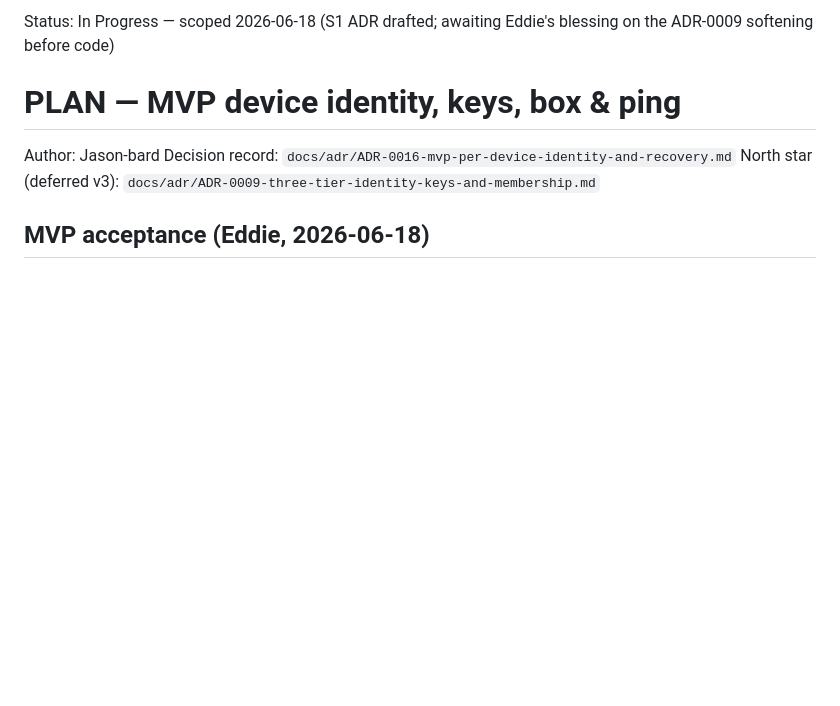
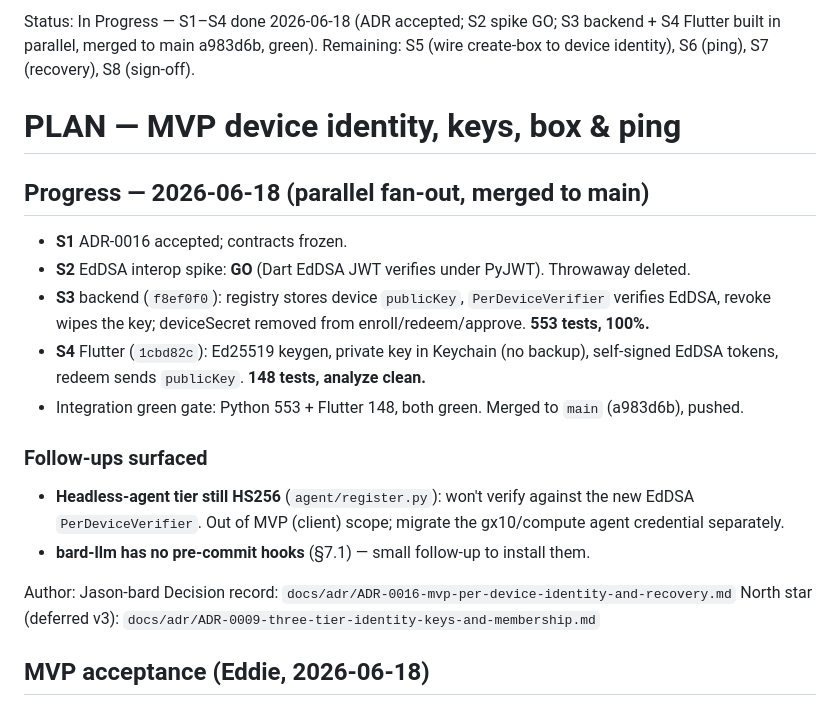
Before and after one commit to edhaynes/bard-infra, a Markdown page: plans/PLAN_device_identity_mvp.md, the part around the change. GitHub-like rendering; blank space fills up the shorter version.

Commit message:
docs(plan): device-identity MVP — S1-S4 done, merged to main; S5/S6 next
Co-Authored-By: Claude Opus 4.8 (1M context) <noreply@anthropic.com>

```diff
--- a/plans/PLAN_device_identity_mvp.md
+++ b/plans/PLAN_device_identity_mvp.md
@@ -1,6 +1,17 @@
-Status: In Progress — scoped 2026-06-18 (S1 ADR drafted; awaiting Eddie's blessing on the ADR-0009 softening before code)
+Status: In Progress — S1–S4 done 2026-06-18 (ADR accepted; S2 spike GO; S3 backend + S4 Flutter built in parallel, merged to main a983d6b, green). Remaining: S5 (wire create-box to device identity), S6 (ping), S7 (recovery), S8 (sign-off).
 
 # PLAN — MVP device identity, keys, box & ping
+
+## Progress — 2026-06-18 (parallel fan-out, merged to main)
+- **S1** ADR-0016 accepted; contracts frozen.
+- **S2** EdDSA interop spike: **GO** (Dart EdDSA JWT verifies under PyJWT). Throwaway deleted.
+- **S3** backend (`f8ef0f0`): registry stores device `publicKey`, `PerDeviceVerifier` verifies EdDSA, revoke wipes the key; deviceSecret removed from enroll/redeem/approve. **553 tests, 100%.**
+- **S4** Flutter (`1cbd82c`): Ed25519 keygen, private key in Keychain (no backup), self-signed EdDSA tokens, redeem sends `publicKey`. **148 tests, analyze clean.**
+- Integration green gate: Python 553 + Flutter 148, both green. Merged to `main` (a983d6b), pushed.
+
+### Follow-ups surfaced
+- **Headless-agent tier still HS256** (`agent/register.py`): won't verify against the new EdDSA `PerDeviceVerifier`. Out of MVP (client) scope; migrate the gx10/compute agent credential separately.
+- **bard-llm has no pre-commit hooks** (§7.1) — small follow-up to install them.
 
 Author: Jason-bard
 Decision record: `docs/adr/ADR-0016-mvp-per-device-identity-and-recovery.md`
```
